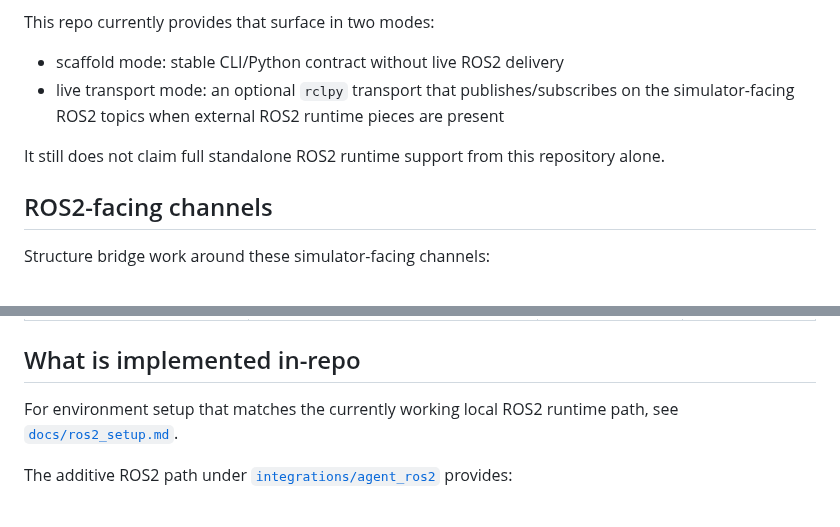
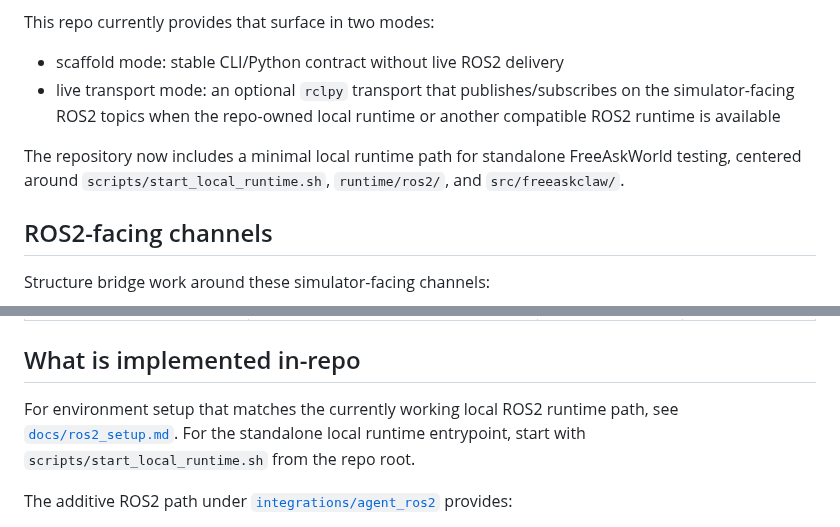
Before and after one commit to AIR-DISCOVER/FreeAskWorld, a Markdown page: docs/agent_ros2_integration.md, 2 parts joined by grey strips. Drawn GitHub-style.

```diff
--- a/docs/agent_ros2_integration.md
+++ b/docs/agent_ros2_integration.md
@@ -59,9 +59,9 @@ The Agent-facing bridge should expose a narrow status and observation surface:
 This repo currently provides that surface in two modes:
 
 - scaffold mode: stable CLI/Python contract without live ROS2 delivery
-- live transport mode: an optional `rclpy` transport that publishes/subscribes on the simulator-facing ROS2 topics when external ROS2 runtime pieces are present
+- live transport mode: an optional `rclpy` transport that publishes/subscribes on the simulator-facing ROS2 topics when the repo-owned local runtime or another compatible ROS2 runtime is available
 
-It still does not claim full standalone ROS2 runtime support from this repository alone.
+The repository now includes a minimal local runtime path for standalone FreeAskWorld testing, centered around `scripts/start_local_runtime.sh`, `runtime/ros2/`, and `src/freeaskclaw/`.
 
 ## ROS2-facing channels
 
@@ -95,7 +95,7 @@ Notes:
 
 ## What is implemented in-repo
 
-For environment setup that matches the currently working local ROS2 runtime path, see [`docs/ros2_setup.md`](ros2_setup.md).
+For environment setup that matches the currently working local ROS2 runtime path, see [`docs/ros2_setup.md`](ros2_setup.md). For the standalone local runtime entrypoint, start with `scripts/start_local_runtime.sh` from the repo root.
 
 The additive ROS2 path under [`integrations/agent_ros2`](../integrations/agent_ros2) provides:
 
```
Also changed, not shown: README.md (+16 -2 lines), docs/ros2_setup.md (+10 -3 lines).
